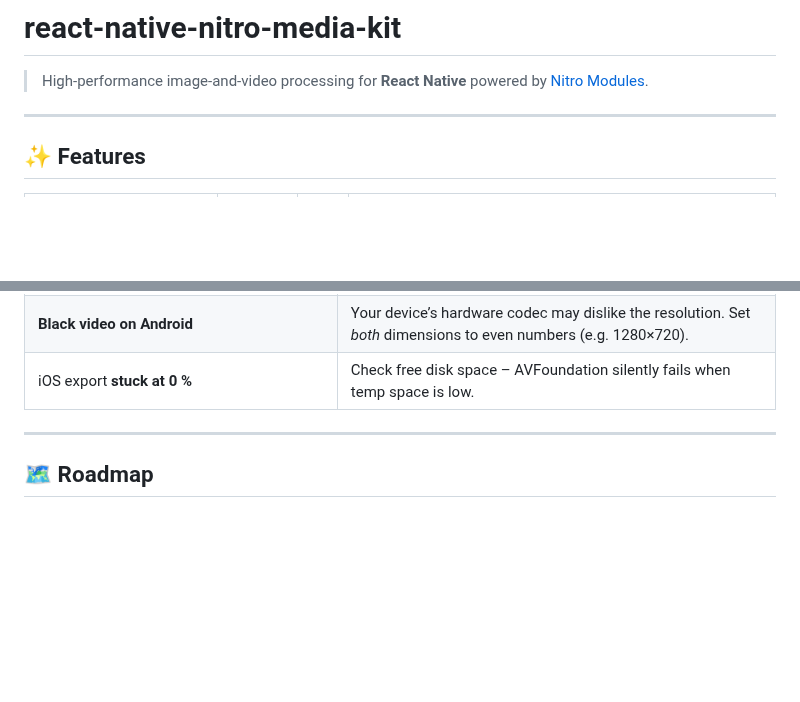
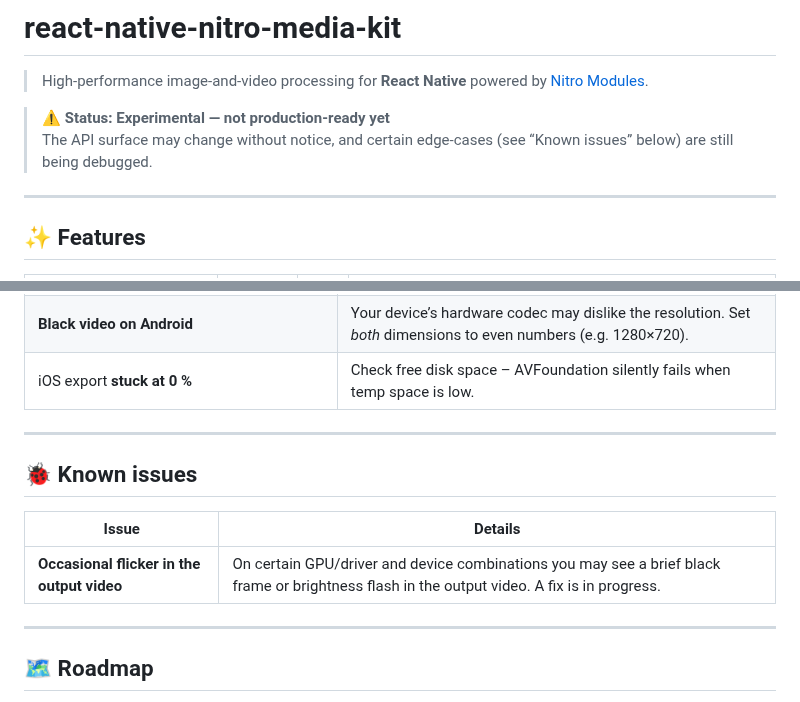
Before and after one commit to SameerAther/react-native-nitro-media-kit, a Markdown page: README.md, 2 parts joined by grey strips. GitHub-like rendering; blank space fills up the shorter version.

Commit message:
docs(readme): add known issues section and clarify experimental status

```diff
--- a/README.md
+++ b/README.md
@@ -1,6 +1,9 @@
 # react-native-nitro-media-kit
 
 > High-performance image-and-video processing for **React Native** powered by [Nitro Modules](https://nitro.margelo.com/).
+
+> **⚠️ Status: Experimental — not production-ready yet**
+> The API surface may change without notice, and certain edge-cases (see “Known issues” below) are still being debugged.
 
 ---
 
@@ -116,6 +119,14 @@ Adds a **text** watermark to any corner (or centre).
 
 ---
 
+## 🐞 Known issues
+
+| Issue                                      | Details                                                                                                                                      |
+| ------------------------------------------ | -------------------------------------------------------------------------------------------------------------------------------------------- |
+| **Occasional flicker in the output video** | On certain GPU/driver and device combinations you may see a brief black frame or brightness flash in the output video. A fix is in progress. |
+
+---
+
 ## 🗺️ Roadmap
 
 - **Arbitrary X/Y watermark** coordinates.
```
